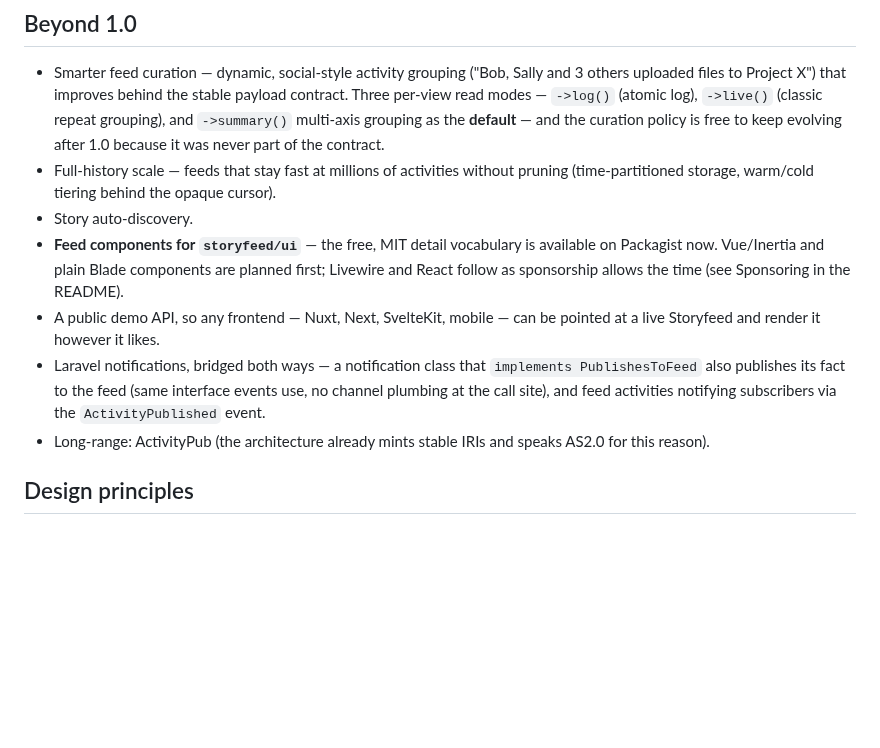
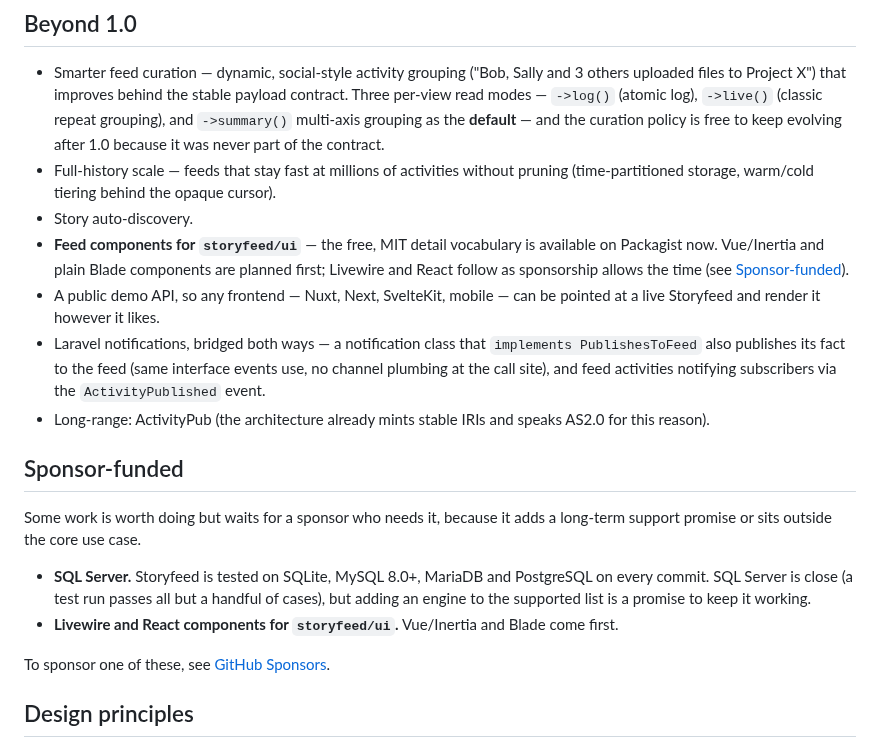
Before and after one commit to storyfeed/storyfeed, a Markdown page: ROADMAP.md, the part around the change. Rendered like a GitHub page; blank space fills up the shorter version.

Commit message:
List sponsor-funded roadmap items
SQL Server support and the Livewire/React renderers wait for a sponsor who
needs them. The Livewire/React line now points at the new section instead
of a README Sponsoring section that no longer exists.

Claude-Session: https://claude.ai/code/session_01F4NWPrCYUQxcJr8iGfYrhf

```diff
--- a/ROADMAP.md
+++ b/ROADMAP.md
@@ -78,8 +78,8 @@ work leads to is a demonstration of a working package, not a launch event, so
 - Story auto-discovery.
 - **Feed components for `storyfeed/ui`** — the free, MIT detail vocabulary is
   available on Packagist now. Vue/Inertia and plain Blade components are planned
-  first; Livewire and React follow as sponsorship allows the time (see Sponsoring
-  in the README).
+  first; Livewire and React follow as sponsorship allows the time (see
+  [Sponsor-funded](#sponsor-funded)).
 - A public demo API, so any frontend — Nuxt, Next, SvelteKit, mobile — can be
   pointed at a live Storyfeed and render it however it likes.
 - Laravel notifications, bridged both ways — a notification class that
@@ -89,6 +89,20 @@ work leads to is a demonstration of a working package, not a launch event, so
 - Long-range: ActivityPub (the architecture already mints stable IRIs and speaks
   AS2.0 for this reason).
 
+## Sponsor-funded
+
+Some work is worth doing but waits for a sponsor who needs it, because it
+adds a long-term support promise or sits outside the core use case.
+
+- **SQL Server.** Storyfeed is tested on SQLite, MySQL 8.0+, MariaDB and
+  PostgreSQL on every commit. SQL Server is close (a test run passes all
+  but a handful of cases), but adding an engine to the supported list is
+  a promise to keep it working.
+- **Livewire and React components for `storyfeed/ui`.** Vue/Inertia and
+  Blade come first.
+
+To sponsor one of these, see [GitHub Sponsors](https://github.com/sponsors/storyfeed).
+
 ## Design principles
 
 1. **Curated, not logged.** A feed is deliberate storytelling about your domain —
```
